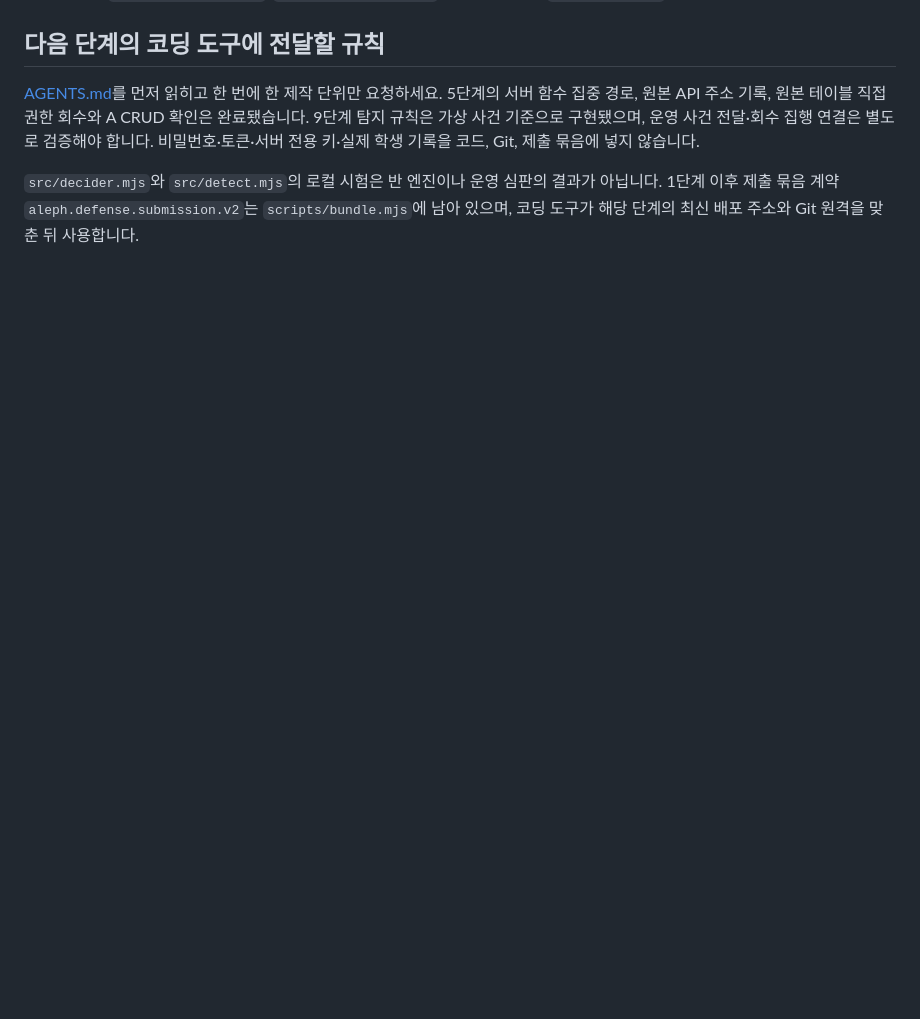
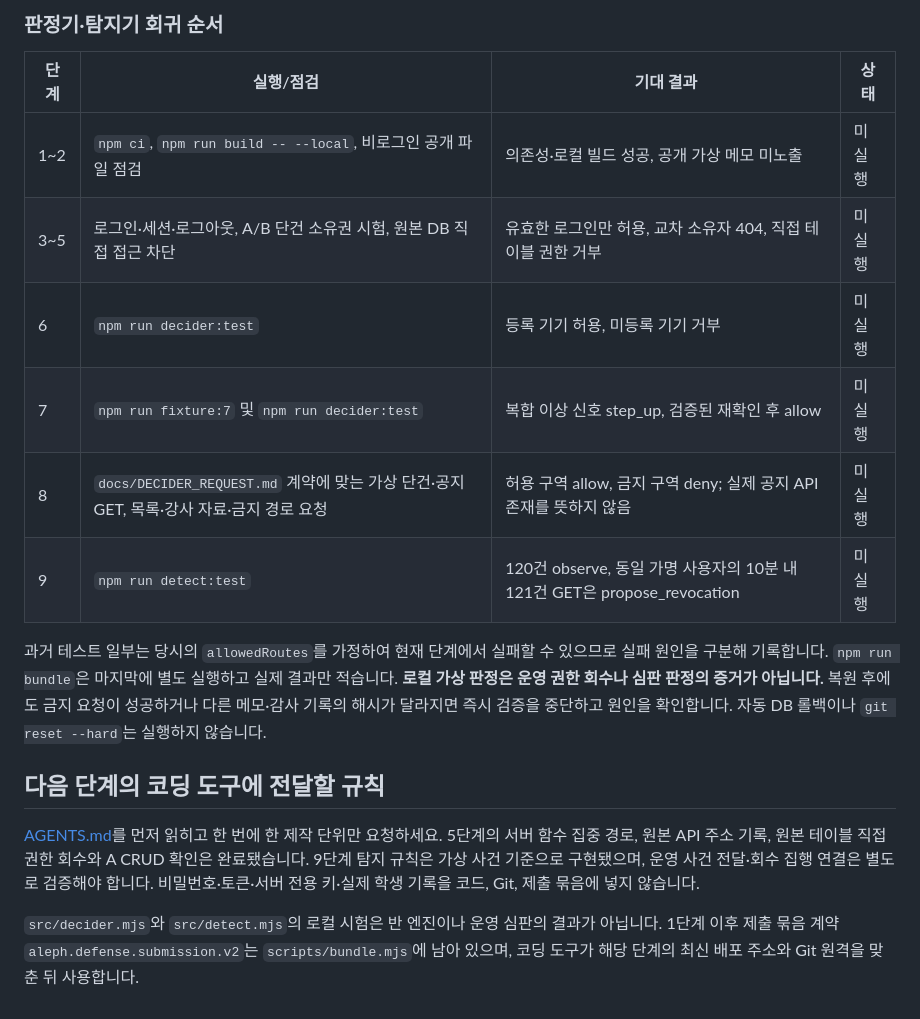
Before and after one commit to graypork/choi-bujang-secret-vault, a Markdown page: README.md, the part around one of its changes. GitHub-like rendering; blank space fills up the shorter version.

```diff
--- a/README.md
+++ b/README.md
@@ -182,3 +207,16 @@ node --input-type=module -e "import {decide} from './src/decider.mjs'; const r=a
+### 판정기·탐지기 회귀 순서
+
+| 단계 | 실행/점검 | 기대 결과 | 상태 |
+|---|---|---|---|
+| 1~2 | `npm ci`, `npm run build -- --local`, 비로그인 공개 파일 점검 | 의존성·로컬 빌드 성공, 공개 가상 메모 미노출 | 미실행 |
+| 3~5 | 로그인·세션·로그아웃, A/B 단건 소유권 시험, 원본 DB 직접 접근 차단 | 유효한 로그인만 허용, 교차 소유자 404, 직접 테이블 권한 거부 | 미실행 |
+| 6 | `npm run decider:test` | 등록 기기 허용, 미등록 기기 거부 | 미실행 |
+| 7 | `npm run fixture:7` 및 `npm run decider:test` | 복합 이상 신호 step_up, 검증된 재확인 후 allow | 미실행 |
+| 8 | `docs/DECIDER_REQUEST.md` 계약에 맞는 가상 단건·공지 GET, 목록·강사 자료·금지 경로 요청 | 허용 구역 allow, 금지 구역 deny; 실제 공지 API 존재를 뜻하지 않음 | 미실행 |
+| 9 | `npm run detect:test` | 120건 observe, 동일 가명 사용자의 10분 내 121건 GET은 propose_revocation | 미실행 |
+
+과거 테스트 일부는 당시의 `allowedRoutes`를 가정하여 현재 단계에서 실패할 수 있으므로 실패 원인을 구분해 기록합니다. `npm run bundle`은 마지막에 별도 실행하고 실제 결과만 적습니다. **로컬 가상 판정은 운영 권한 회수나 심판 판정의 증거가 아닙니다.** 복원 후에도 금지 요청이 성공하거나 다른 메모·감사 기록의 해시가 달라지면 즉시 검증을 중단하고 원인을 확인합니다. 자동 DB 롤백이나 `git reset --hard`는 실행하지 않습니다.
+
 ## 다음 단계의 코딩 도구에 전달할 규칙
 
 [AGENTS.md](AGENTS.md)를 먼저 읽히고 한 번에 한 제작 단위만 요청하세요. 5단계의 서버 함수 집중 경로, 원본 API 주소 기록, 원본 테이블 직접 권한 회수와 A CRUD 확인은 완료됐습니다. 9단계 탐지 규칙은 가상 사건 기준으로 구현됐으며, 운영 사건 전달·회수 집행 연결은 별도로 검증해야 합니다. 비밀번호·토큰·서버 전용 키·실제 학생 기록을 코드, Git, 제출 묶음에 넣지 않습니다.
```
Also changed, not shown: other parts of README.md (+25 -0 lines).
